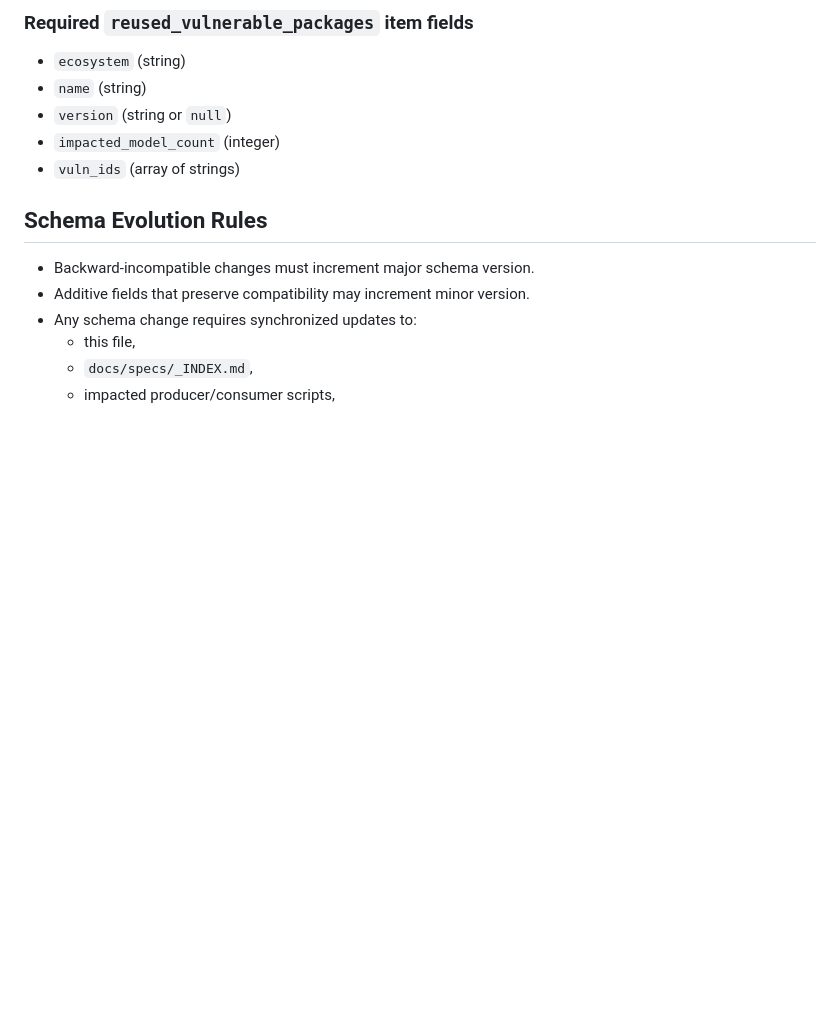
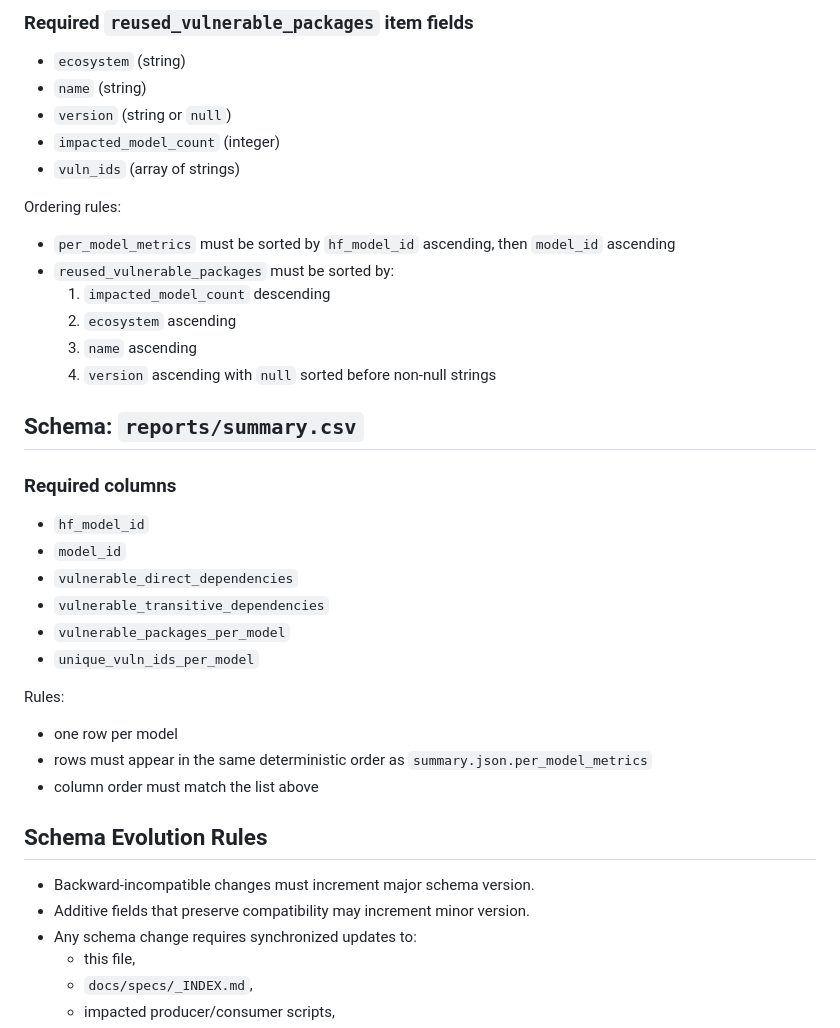
Before and after one commit to Mojo4Sho1/CSE6392_Project_AI-Supply-Chain-Risk-Atlas, a Markdown page: docs/specs/artifact-schemas.md, the part around the change. Rendered like a GitHub page; blank space fills up the shorter version.

```diff
--- a/docs/specs/artifact-schemas.md
+++ b/docs/specs/artifact-schemas.md
@@ -222,6 +222,32 @@ Rules:
 - `impacted_model_count` (integer)
 - `vuln_ids` (array of strings)
 
+Ordering rules:
+
+- `per_model_metrics` must be sorted by `hf_model_id` ascending, then `model_id` ascending
+- `reused_vulnerable_packages` must be sorted by:
+  1. `impacted_model_count` descending
+  2. `ecosystem` ascending
+  3. `name` ascending
+  4. `version` ascending with `null` sorted before non-null strings
+
+## Schema: `reports/summary.csv`
+
+### Required columns
+
+- `hf_model_id`
+- `model_id`
+- `vulnerable_direct_dependencies`
+- `vulnerable_transitive_dependencies`
+- `vulnerable_packages_per_model`
+- `unique_vuln_ids_per_model`
+
+Rules:
+
+- one row per model
+- rows must appear in the same deterministic order as `summary.json.per_model_metrics`
+- column order must match the list above
+
 ## Schema Evolution Rules
 
 - Backward-incompatible changes must increment major schema version.
```
Also changed, not shown: docs/handoff/CURRENT_STATUS.md (+1 -0 lines), docs/handoff/NEXT_TASK.md (+20 -2 lines).
